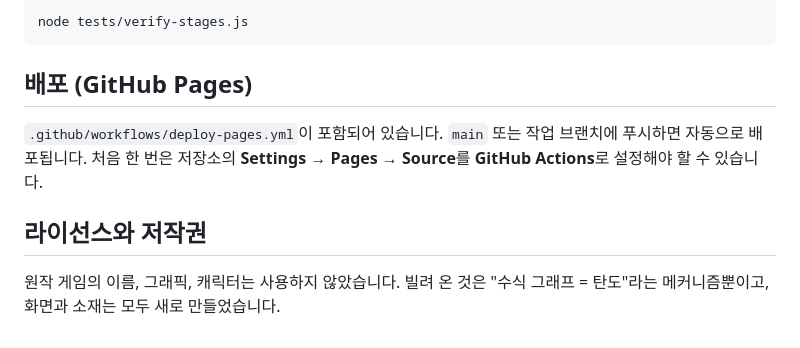
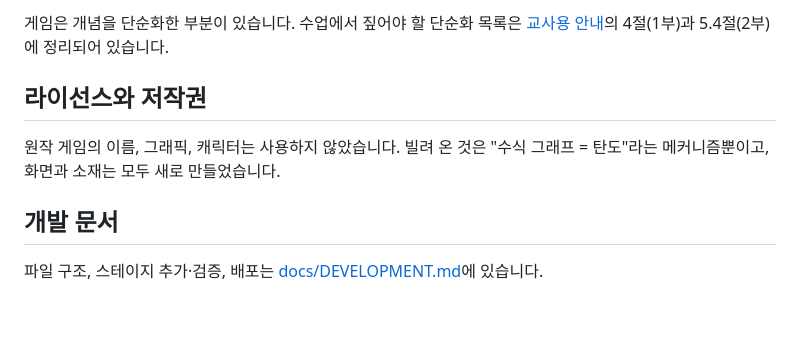
Before and after one commit to yurowa90/enzyme-trajectory, a Markdown page: README.md, the part around one of its changes. GitHub-like rendering.

````diff
--- a/README.md
+++ b/README.md
@@ -61,13 +58,10 @@ docs/teacher-guide.md   교사용 안내: 학습 설계 근거·수업안·단
 
-```bash
-node tests/verify-stages.js
-```
-
-## 배포 (GitHub Pages)
-
-`.github/workflows/deploy-pages.yml`이 포함되어 있습니다. `main` 또는 작업 브랜치에 푸시하면 자동으로 배포됩니다.
-처음 한 번은 저장소의 **Settings → Pages → Source**를 **GitHub Actions**로 설정해야 할 수 있습니다.
+게임은 개념을 단순화한 부분이 있습니다. 수업에서 짚어야 할 단순화 목록은 [교사용 안내](docs/teacher-guide.md)의 4절(1부)과 5.4절(2부)에 정리되어 있습니다.
 
 ## 라이선스와 저작권
 
 원작 게임의 이름, 그래픽, 캐릭터는 사용하지 않았습니다. 빌려 온 것은 "수식 그래프 = 탄도"라는 메커니즘뿐이고, 화면과 소재는 모두 새로 만들었습니다.
+
+## 개발 문서
+
+파일 구조, 스테이지 추가·검증, 배포는 [docs/DEVELOPMENT.md](docs/DEVELOPMENT.md)에 있습니다.
````
Also changed, not shown: other parts of README.md (+24 -27 lines), docs/DEVELOPMENT.md (added, +35 -0 lines).
